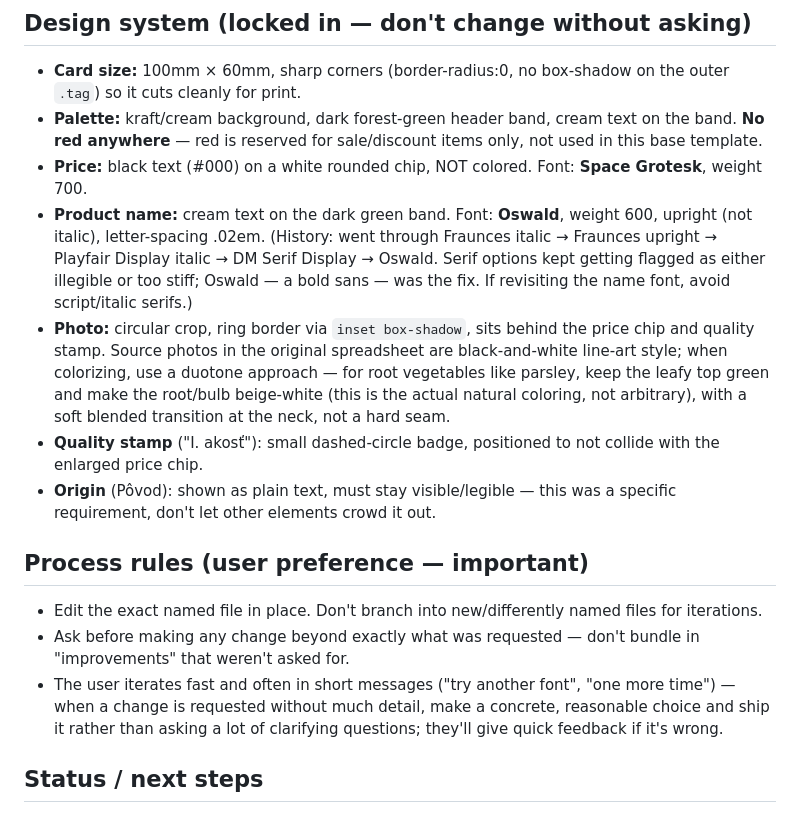
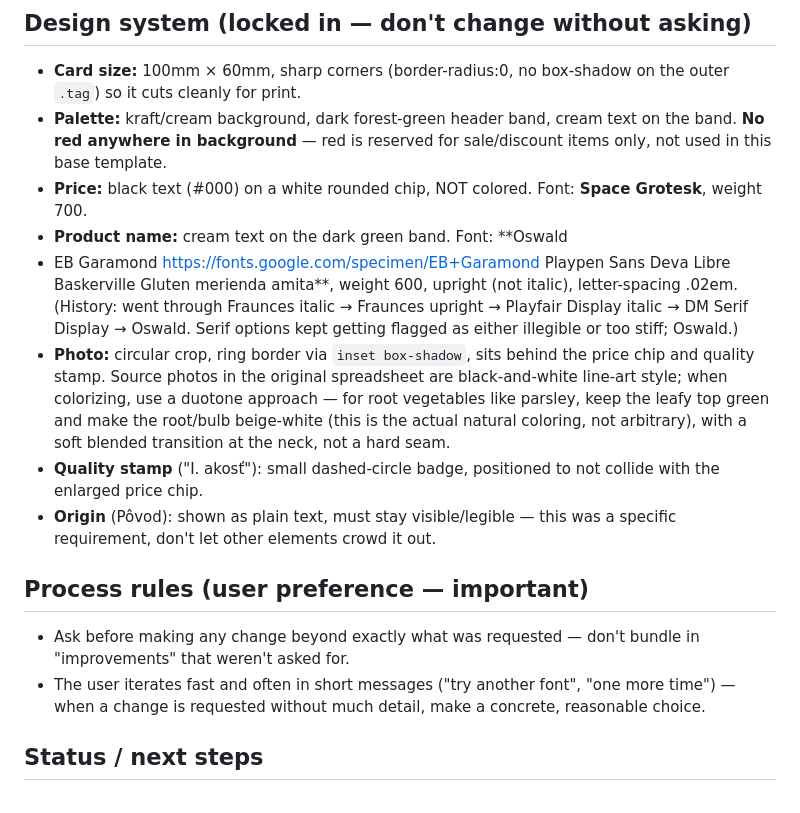
Before and after one commit to jaki951/cenovky-zelenina, a Markdown page: CLAUDE.md, the part around the change. Rendered like a GitHub page.

```diff
--- a/CLAUDE.md
+++ b/CLAUDE.md
@@ -16,16 +16,22 @@ Live version: hosted on GitHub Pages from this repo (`cenovky-zelenina`).
 - **Card size:** 100mm × 60mm, sharp corners (border-radius:0, no box-shadow
   on the outer `.tag`) so it cuts cleanly for print.
 - **Palette:** kraft/cream background, dark forest-green header band, cream
-  text on the band. **No red anywhere** — red is reserved for sale/discount
+  text on the band. **No red anywhere in background** — red is reserved for sale/discount
   items only, not used in this base template.
 - **Price:** black text (#000) on a white rounded chip, NOT colored.
   Font: **Space Grotesk**, weight 700.
-- **Product name:** cream text on the dark green band. Font: **Oswald**,
+- **Product name:** cream text on the dark green band. Font: **Oswald
+- EB Garamond
+https://fonts.google.com/specimen/EB+Garamond
+Playpen Sans Deva
+Libre Baskerville
+Gluten
+merienda
+amita**,
   weight 600, upright (not italic), letter-spacing .02em.
   (History: went through Fraunces italic → Fraunces upright → Playfair
   Display italic → DM Serif Display → Oswald. Serif options kept getting
-  flagged as either illegible or too stiff; Oswald — a bold sans — was the
-  fix. If revisiting the name font, avoid script/italic serifs.)
+  flagged as either illegible or too stiff; Oswald.)
 - **Photo:** circular crop, ring border via `inset box-shadow`, sits behind
   the price chip and quality stamp. Source photos in the original spreadsheet
   are black-and-white line-art style; when colorizing, use a duotone
@@ -38,14 +44,11 @@ Live version: hosted on GitHub Pages from this repo (`cenovky-zelenina`).
   was a specific requirement, don't let other elements crowd it out.
 
 ## Process rules (user preference — important)
-- Edit the exact named file in place. Don't branch into new/differently
-  named files for iterations.
 - Ask before making any change beyond exactly what was requested — don't
   bundle in "improvements" that weren't asked for.
 - The user iterates fast and often in short messages ("try another font",
   "one more time") — when a change is requested without much detail, make a
-  concrete, reasonable choice and ship it rather than asking a lot of
-  clarifying questions; they'll give quick feedback if it's wrong.
+  concrete, reasonable choice.
 
 ## Status / next steps
 - Alt1 "Trhovisko" template is finalized and approved for Petržlen.
```
